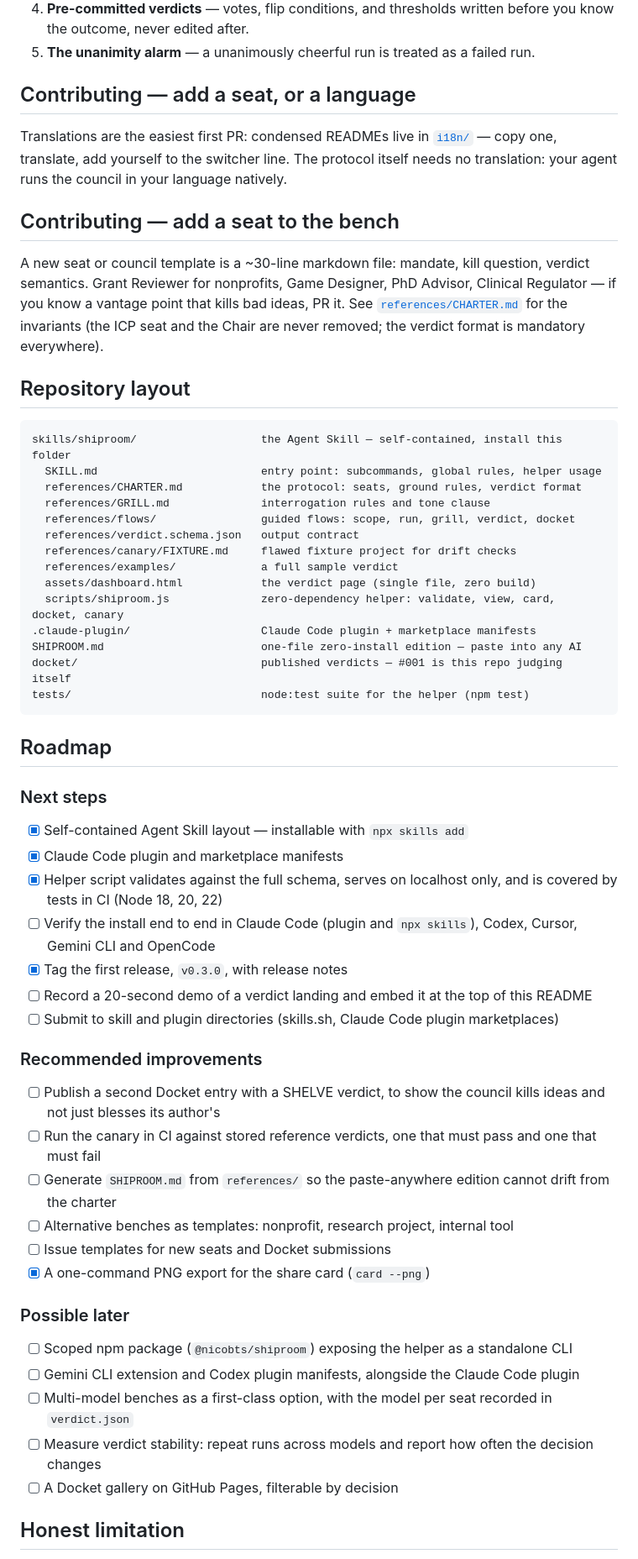
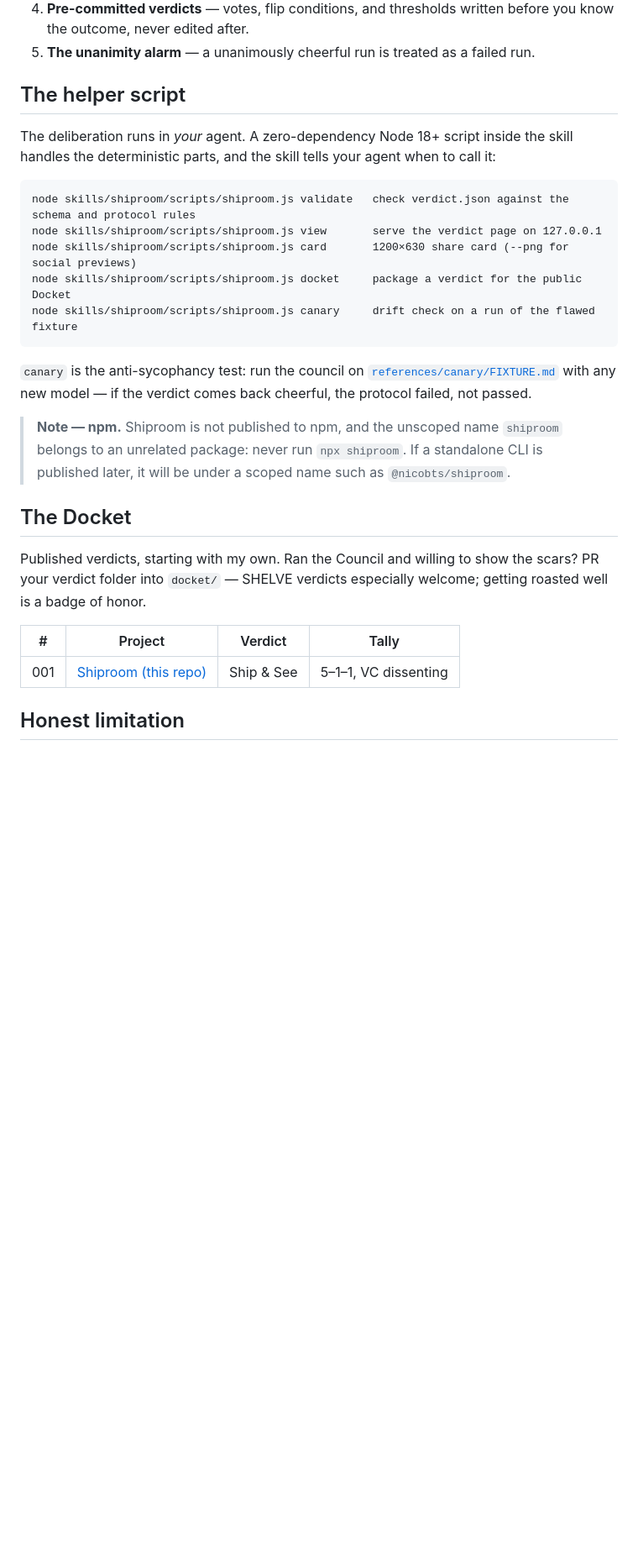
Before and after one commit to nicobts/shiproom, a Markdown page: README.md, the part around the change printed below. Shown: that part at 84% size. GitHub-like rendering; blank space fills up the shorter version.

````diff
--- a/README.md
+++ b/README.md
@@ -161,74 +117,36 @@ structurally:
    you know the outcome, never edited after.
 5. **The unanimity alarm** — a unanimously cheerful run is treated as a failed run.
 
-## Contributing — add a seat, or a language
+## The helper script
 
-Translations are the easiest first PR: condensed READMEs live in [`i18n/`](./i18n/) —
-copy one, translate, add yourself to the switcher line. The protocol itself needs no
-translation: your agent runs the council in your language natively.
-
-## Contributing — add a seat to the bench
-
-A new seat or council template is a ~30-line markdown file: mandate, kill question,
-verdict semantics. Grant Reviewer for nonprofits, Game Designer, PhD Advisor, Clinical
-Regulator — if you know a vantage point that kills bad ideas, PR it. See
-[`references/CHARTER.md`](./skills/shiproom/references/CHARTER.md) for the invariants (the ICP seat and the Chair are never removed;
-the verdict format is mandatory everywhere).
-
-## Repository layout
+The deliberation runs in *your* agent. A zero-dependency Node 18+ script inside the
+skill handles the deterministic parts, and the skill tells your agent when to call it:
 
 ```
-skills/shiproom/                   the Agent Skill — self-contained, install this folder
-  SKILL.md                         entry point: subcommands, global rules, helper usage
-  references/CHARTER.md            the protocol: seats, ground rules, verdict format
-  references/GRILL.md              interrogation rules and tone clause
-  references/flows/                guided flows: scope, run, grill, verdict, docket
-  references/verdict.schema.json   output contract
-  references/canary/FIXTURE.md     flawed fixture project for drift checks
-  references/examples/             a full sample verdict
-  assets/dashboard.html            the verdict page (single file, zero build)
-  scripts/shiproom.js              zero-dependency helper: validate, view, card, docket, canary
-.claude-plugin/                    Claude Code plugin + marketplace manifests
-SHIPROOM.md                        one-file zero-install edition — paste into any AI
-docket/                            published verdicts — #001 is this repo judging itself
-tests/                             node:test suite for the helper (npm test)
+node skills/shiproom/scripts/shiproom.js validate   check verdict.json against the schema and protocol rules
+node skills/shiproom/scripts/shiproom.js view       serve the verdict page on 127.0.0.1
+node skills/shiproom/scripts/shiproom.js card       1200×630 share card (--png for social previews)
+node skills/shiproom/scripts/shiproom.js docket     package a verdict for the public Docket
+node skills/shiproom/scripts/shiproom.js canary     drift check on a run of the flawed fixture
 ```
 
-## Roadmap
+`canary` is the anti-sycophancy test: run the council on
+[`references/canary/FIXTURE.md`](./skills/shiproom/references/canary/FIXTURE.md) with any
+new model — if the verdict comes back cheerful, the protocol failed, not passed.
 
-### Next steps
+> **Note — npm.** Shiproom is not published to npm, and the unscoped name `shiproom`
+> belongs to an unrelated package: never run `npx shiproom`. If a standalone CLI is
+> published later, it will be under a scoped name such as `@nicobts/shiproom`.
 
-- [x] Self-contained Agent Skill layout — installable with `npx skills add`
-- [x] Claude Code plugin and marketplace manifests
-- [x] Helper script validates against the full schema, serves on localhost only, and is
-      covered by tests in CI (Node 18, 20, 22)
-- [ ] Verify the install end to end in Claude Code (plugin and `npx skills`), Codex,
-      Cursor, Gemini CLI and OpenCode
-- [x] Tag the first release, `v0.3.0`, with release notes
-- [ ] Record a 20-second demo of a verdict landing and embed it at the top of this README
-- [ ] Submit to skill and plugin directories (skills.sh, Claude Code plugin marketplaces)
+## The Docket
 
-### Recommended improvements
+Published verdicts, starting with my own. Ran the Council and willing to show the
+scars? PR your verdict folder into `docket/` — SHELVE verdicts especially welcome;
+getting roasted well is a badge of honor.
 
-- [ ] Publish a second Docket entry with a SHELVE verdict, to show the council kills
-      ideas and not just blesses its author's
-- [ ] Run the canary in CI against stored reference verdicts, one that must pass and one
-      that must fail
-- [ ] Generate `SHIPROOM.md` from `references/` so the paste-anywhere edition cannot drift
-      from the charter
-- [ ] Alternative benches as templates: nonprofit, research project, internal tool
-- [ ] Issue templates for new seats and Docket submissions
-- [x] A one-command PNG export for the share card (`card --png`)
-
-### Possible later
-
-- [ ] Scoped npm package (`@nicobts/shiproom`) exposing the helper as a standalone CLI
-- [ ] Gemini CLI extension and Codex plugin manifests, alongside the Claude Code plugin
-- [ ] Multi-model benches as a first-class option, with the model per seat recorded in
-      `verdict.json`
-- [ ] Measure verdict stability: repeat runs across models and report how often the
-      decision changes
-- [ ] A Docket gallery on GitHub Pages, filterable by decision
+| # | Project | Verdict | Tally |
+|---|---------|---------|-------|
+| 001 | [Shiproom (this repo)](./docket/001-shiproom/) | Ship & See | 5–1–1, VC dissenting |
 
 ## Honest limitation
 
````
Also changed, not shown: other parts of README.md (+44 -81 lines), CONTRIBUTING.md (+19 -0 lines), ROADMAP.md (added, +41 -0 lines), assets/verdict-page-dark.png (added), assets/verdict-page-light.png (added), 3 other files.
